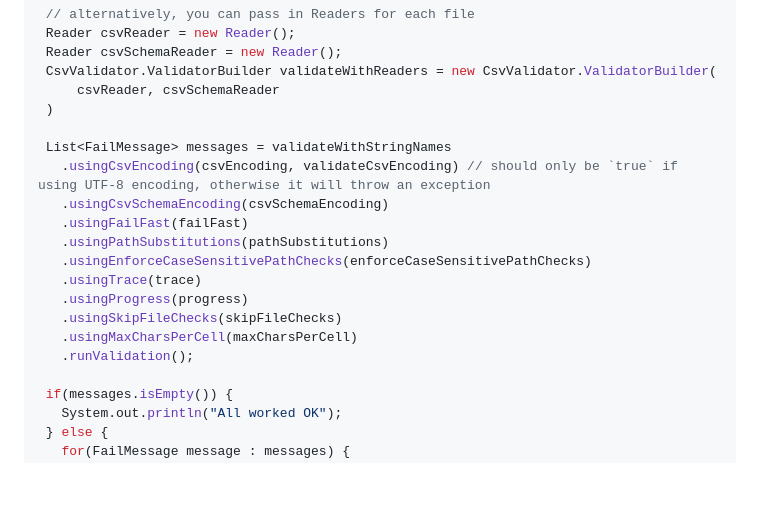
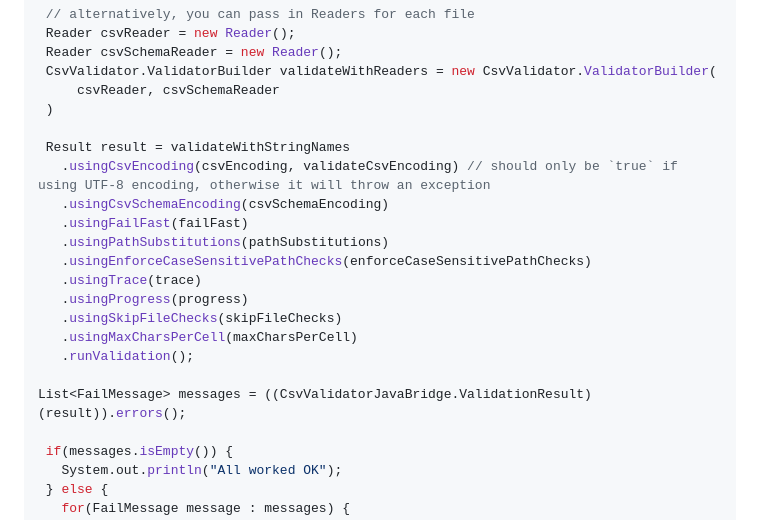
Before and after one commit to digital-preservation/csv-validator, a Markdown page: README.md, the part around the change. GitHub-like rendering; blank space fills up the shorter version.

Commit message:
Corrected the results extraction in documentation

```diff
--- a/README.md
+++ b/README.md
@@ -75,7 +75,7 @@ Example Java code of using the CSV Validator through the Java API:
      csvReader, csvSchemaReader
  )
 
- List<FailMessage> messages = validateWithStringNames
+ Result result = validateWithStringNames
    .usingCsvEncoding(csvEncoding, validateCsvEncoding) // should only be `true` if using UTF-8 encoding, otherwise it will throw an exception
    .usingCsvSchemaEncoding(csvSchemaEncoding)
    .usingFailFast(failFast)
@@ -86,6 +86,8 @@ Example Java code of using the CSV Validator through the Java API:
    .usingSkipFileChecks(skipFileChecks)
    .usingMaxCharsPerCell(maxCharsPerCell)
    .runValidation();
+
+List<FailMessage> messages = ((CsvValidatorJavaBridge.ValidationResult)(result)).errors();
 
  if(messages.isEmpty()) {
    System.out.println("All worked OK");
```
